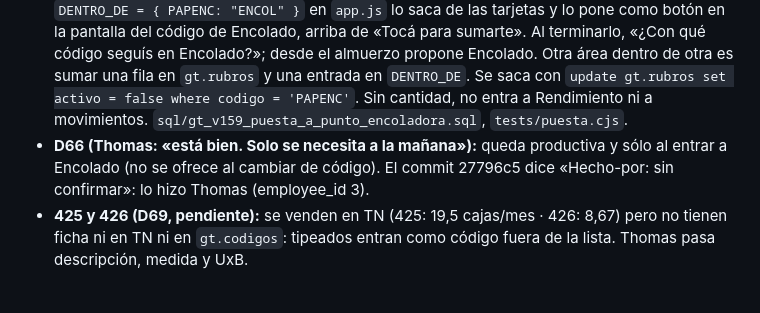
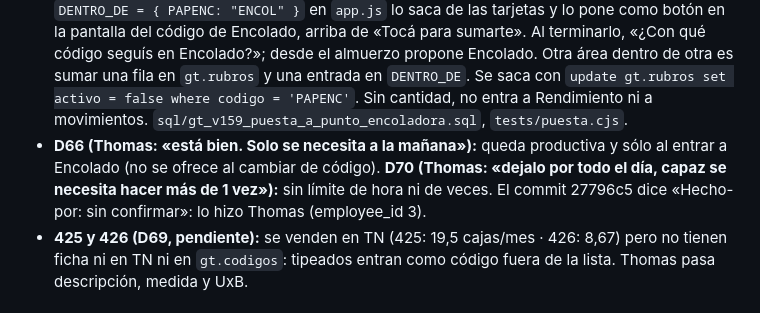
Before and after one commit to loekemeyer/GT, a Markdown page: CLAUDE.md, the part around the change. Drawn GitHub-style.

Commit message:
docs: D70, la puesta a punto queda todo el día
Hecho-por: Thomas Loekemeyer (employee_id 3)

Co-Authored-By: Claude Opus 5.5 <noreply@anthropic.com>
Claude-Session: https://claude.ai/code/session_01D1bf2eeZxRC5XvrdZqqX1P

```diff
--- a/CLAUDE.md
+++ b/CLAUDE.md
@@ -222,7 +222,8 @@ values ('<COD>', '<Descripción>', 'tarea', '<rubro o null>', false, null, 1, 1)
   where codigo = 'PAPENC'`. Sin cantidad, no entra a Rendimiento ni a movimientos. `sql/gt_v159_puesta_a_punto_encoladora.sql`,
   `tests/puesta.cjs`.
 - **D66 (Thomas: «está bien. Solo se necesita a la mañana»):** queda productiva y sólo al entrar a Encolado (no se ofrece al
-  cambiar de código). El commit 27796c5 dice «Hecho-por: sin confirmar»: lo hizo Thomas (employee_id 3).
+  cambiar de código). **D70 (Thomas: «dejalo por todo el día, capaz se necesita hacer más de 1 vez»):** sin límite de hora
+  ni de veces. El commit 27796c5 dice «Hecho-por: sin confirmar»: lo hizo Thomas (employee_id 3).
 - **425 y 426 (D69, pendiente):** se venden en TN (425: 19,5 cajas/mes · 426: 8,67) pero no tienen ficha ni en TN ni en
   `gt.codigos`: tipeados entran como código fuera de la lista. Thomas pasa descripción, medida y UxB.
 
```
